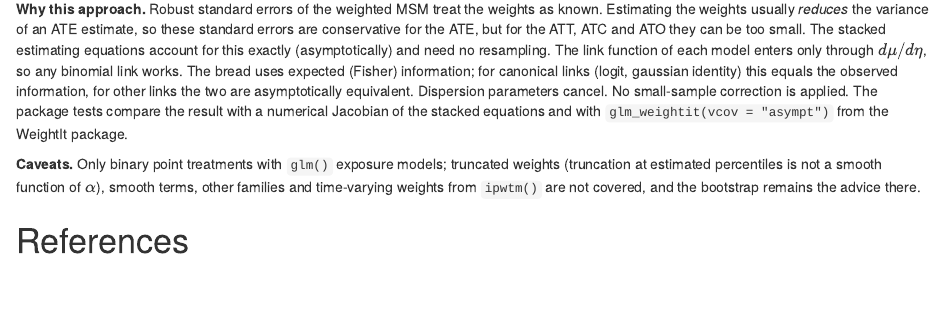
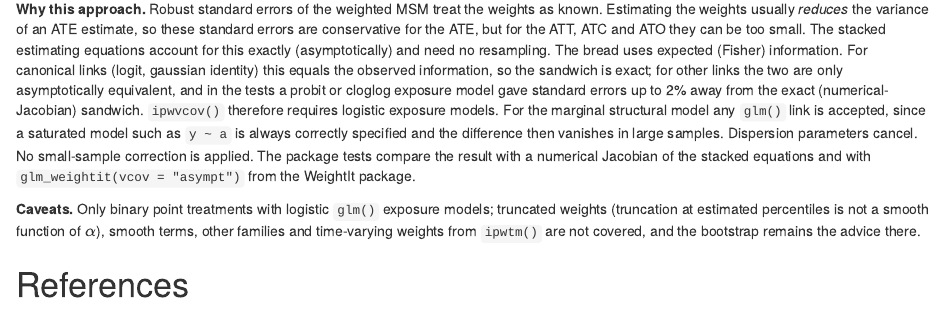
Before and after one commit to TranHung93/ipw, an R Markdown document (vignettes/articles/methods.Rmd): the page in a window 1100 px wide, from 7960 px down. Rendered offline with R 4.5, knitr and Pandoc, with nearby package versions.

Commit message:
ipwvcov(): require logistic exposure models; vignette: say why the HAART balance example is shown as it is

```diff
--- a/vignettes/articles/methods.Rmd
+++ b/vignettes/articles/methods.Rmd
@@ -574,16 +574,20 @@ weights as known. Estimating the weights usually *reduces* the variance of
 an ATE estimate, so these standard errors are conservative for the ATE, but
 for the ATT, ATC and ATO they can be too small. The stacked estimating
 equations account for this exactly (asymptotically) and need no
-resampling. The link function of each model enters only through
-$d\mu/d\eta$, so any binomial link works. The bread uses expected (Fisher)
-information; for canonical links (logit, gaussian identity) this equals the
-observed information, for other links the two are asymptotically
-equivalent. Dispersion parameters cancel. No small-sample correction is
+resampling. The bread uses expected (Fisher) information. For canonical
+links (logit, gaussian identity) this equals the observed information, so
+the sandwich is exact; for other links the two are only asymptotically
+equivalent, and in the tests a probit or cloglog exposure model gave
+standard errors up to 2% away from the exact (numerical-Jacobian) sandwich.
+`ipwvcov()` therefore requires logistic exposure models. For the marginal
+structural model any `glm()` link is accepted, since a saturated model such
+as `y ~ a` is always correctly specified and the difference then vanishes in
+large samples. Dispersion parameters cancel. No small-sample correction is
 applied. The package tests compare the result with a numerical Jacobian of
 the stacked equations and with `glm_weightit(vcov = "asympt")` from the
 WeightIt package.
 
-**Caveats.** Only binary point treatments with `glm()` exposure models;
+**Caveats.** Only binary point treatments with logistic `glm()` exposure models;
 truncated weights (truncation at estimated percentiles is not a smooth
 function of $\alpha$), smooth terms, other families and time-varying weights
 from `ipwtm()` are not covered, and the bootstrap remains the advice there.
```
Also changed, not shown: NEWS.md (+4 -3 lines), R/ipwpoint.R (+2 -2 lines), R/ipwvcov.R (+19 -10 lines), vignettes/ipw.Rmd (+4 -2 lines), 3 other files.
